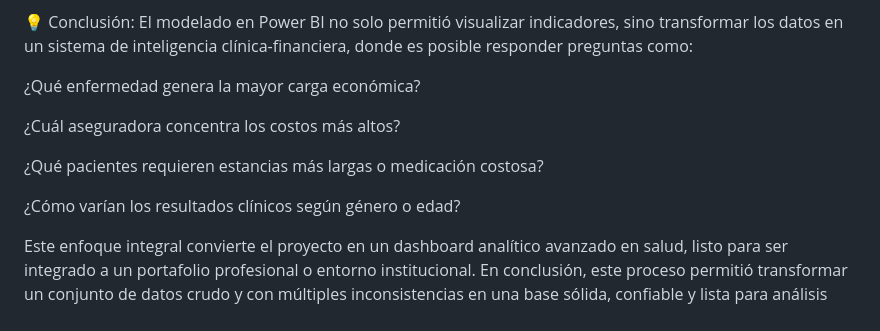
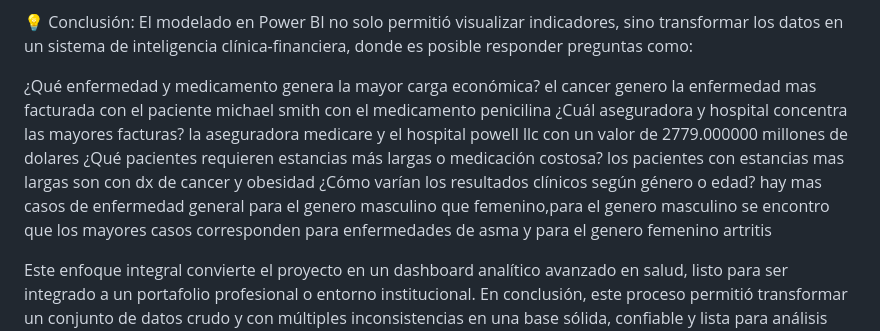
Before and after one commit to luismontes031/Analisis-de-datos-para-el-sector-salud, a Markdown page: README.md, the part around the change. Drawn GitHub-style.

```diff
--- a/README.md
+++ b/README.md
@@ -155,13 +155,14 @@ Este enfoque modular facilita la ampliación futura del modelo, permitiendo inco
 💡 Conclusión:
 El modelado en Power BI no solo permitió visualizar indicadores, sino transformar los datos en un sistema de inteligencia clínica-financiera, donde es posible responder preguntas como:
 
-¿Qué enfermedad genera la mayor carga económica?
-
-¿Cuál aseguradora concentra los costos más altos?
-
+¿Qué enfermedad y medicamento genera la mayor carga económica?
+el cancer genero la enfermedad mas facturada con el paciente michael smith con el medicamento penicilina
+¿Cuál aseguradora y hospital concentra las mayores facturas?
+la aseguradora medicare y el hospital powell llc con un valor de 2779.000000 millones de dolares
 ¿Qué pacientes requieren estancias más largas o medicación costosa?
-
+los pacientes con estancias mas largas son con dx de cancer y obesidad
 ¿Cómo varían los resultados clínicos según género o edad?
+hay mas casos de enfermedad general para el genero masculino que femenino,para el genero masculino se encontro que los mayores casos corresponden para enfermedades de asma y para el genero femenino artritis
 
 Este enfoque integral convierte el proyecto en un dashboard analítico avanzado en salud, listo para ser integrado a un portafolio profesional o entorno institucional.
 En conclusión, este proceso permitió transformar un conjunto de datos crudo y con múltiples inconsistencias en una base sólida, confiable y lista para análisis descriptivos y predictivos en el ámbito de la salud.
```
